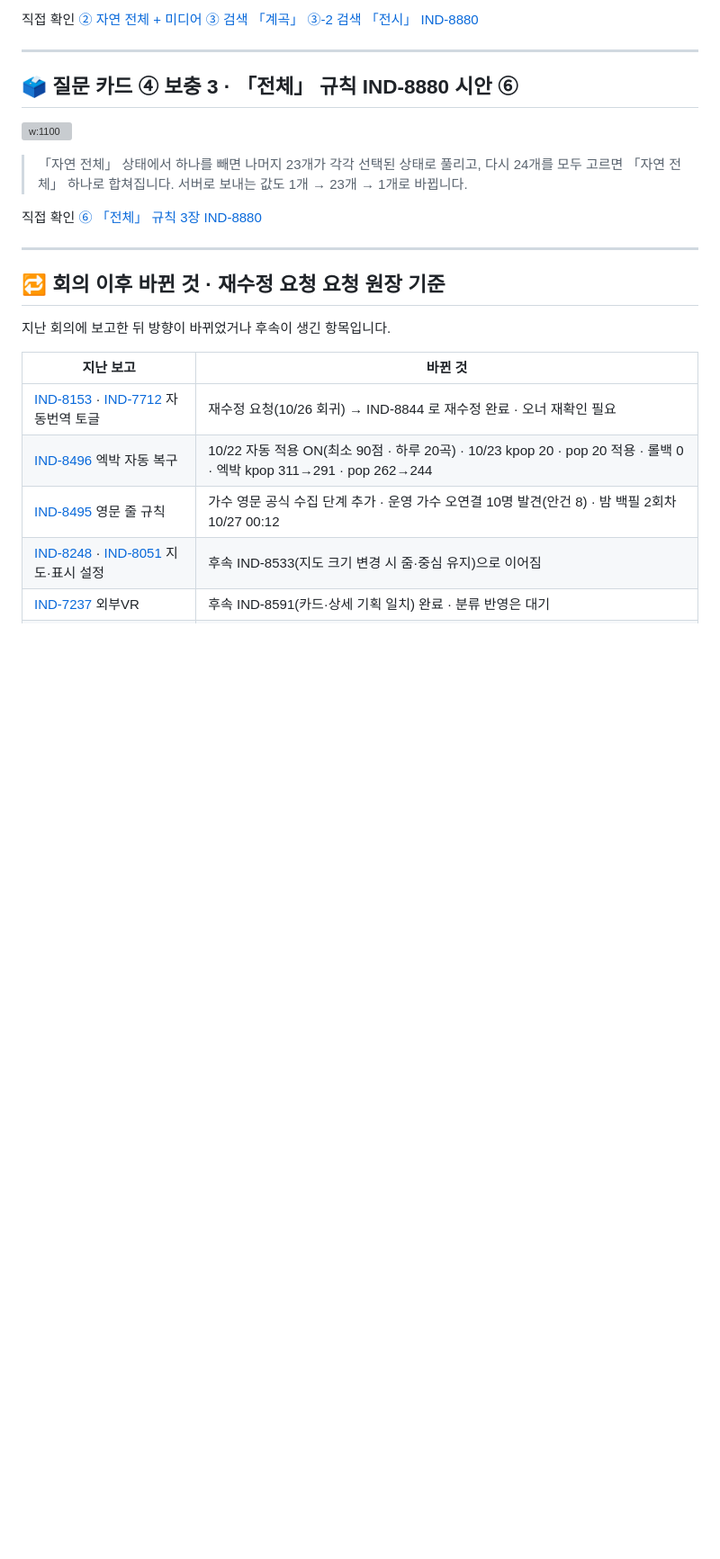
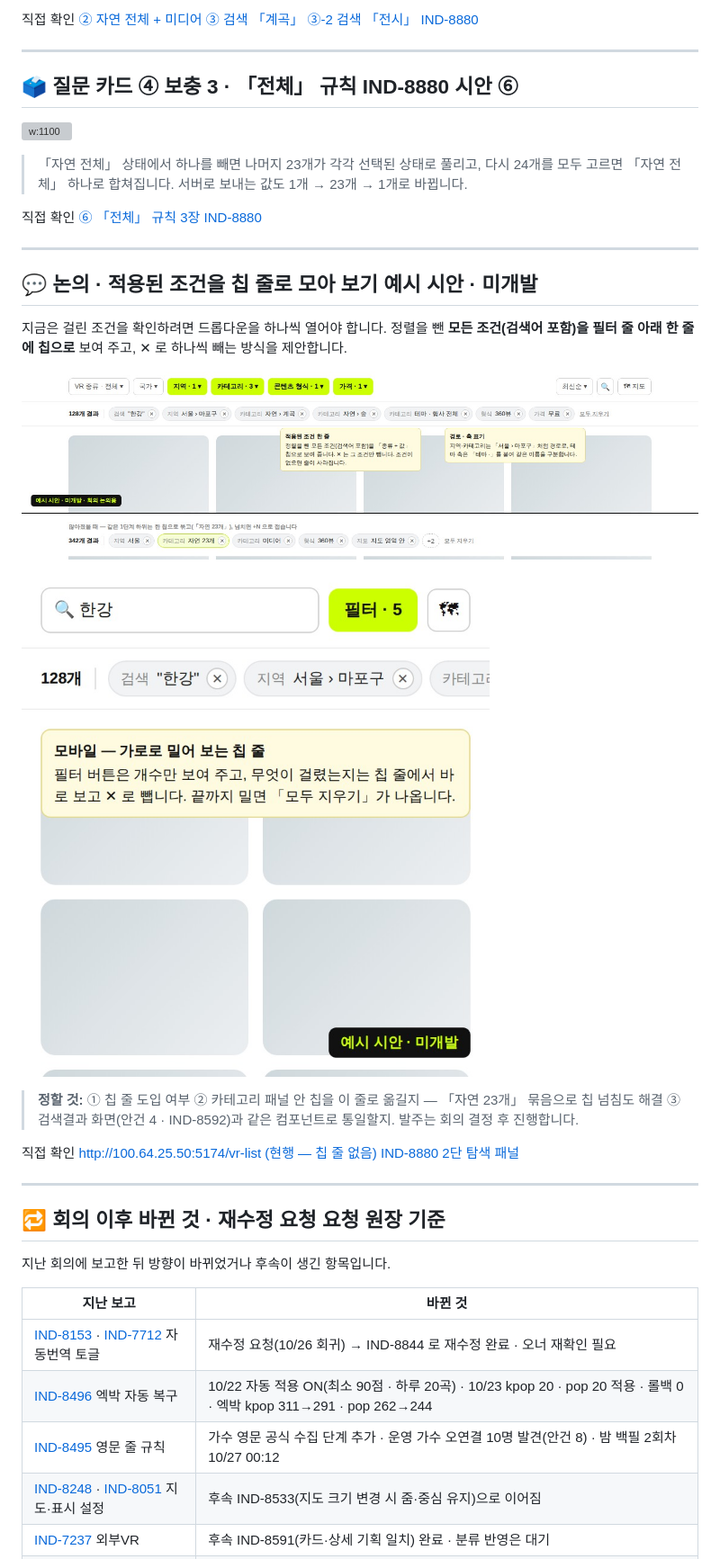
Before and after one commit to kabkee/kabkee-decks, a Markdown page: weekly-reports/2026-10-26.md, the part around the change. Shown at 90% size. GitHub-like rendering; pictures changed too: weekly-reports/assets/2026-10-26/q22-applied-chips-pc.jpg (added), weekly-reports/assets/2026-10-26/q23-applied-chips-m.jpg (added); blank space fills up the shorter version; grey boxes are pictures that could not be loaded.

```diff
--- a/weekly-reports/2026-10-26.md
+++ b/weekly-reports/2026-10-26.md
@@ -1118,6 +1118,31 @@ VR스토리 컨트롤러 개편(W1 `2e34ffde` · QC 13축 PASS)에서 남은 결
 
 ---
 
+## 💬 논의 · 적용된 조건을 칩 줄로 모아 보기 <span class="badge-date">예시 시안 · 미개발</span>
+
+지금은 걸린 조건을 확인하려면 드롭다운을 하나씩 열어야 합니다. 정렬을 뺀 **모든 조건(검색어 포함)을 필터 줄 아래 한 줄에 칩으로** 보여 주고, ✕ 로 하나씩 빼는 방식을 제안합니다.
+
+<div class="cols">
+<div class="col" style="flex:3">
+
+![w:720](assets/2026-10-26/q22-applied-chips-pc.jpg)
+
+</div>
+<div class="col" style="flex:1">
+
+![w:180](assets/2026-10-26/q23-applied-chips-m.jpg)
+
+</div>
+</div>
+
+> **정할 것:** ① 칩 줄 도입 여부 ② 카테고리 패널 안 칩을 이 줄로 옮길지 — 「자연 23개」 묶음으로 칩 넘침도 해결 ③ 검색결과 화면(안건 4 · IND-8592)과 같은 컴포넌트로 통일할지. 발주는 회의 결정 후 진행합니다.
+
+<div class="links"><span class="lbl">직접 확인</span>
+<a class="lnk" href="http://100.64.25.50:5174/vr-list" target="_blank">http://100.64.25.50:5174/vr-list (현행 — 칩 줄 없음)</a>
+<a class="lnk" href="https://kabkee-main.tailfe017f.ts.net:8443/IND/issues/IND-8880" target="_blank">IND-8880 2단 탐색 패널</a></div>
+
+---
+
 ## 🔁 회의 이후 바뀐 것 · 재수정 요청 <span class="badge-date">요청 원장 기준</span>
 
 지난 회의에 보고한 뒤 방향이 바뀌었거나 후속이 생긴 항목입니다.
```
Also changed, not shown: 1 other file.
